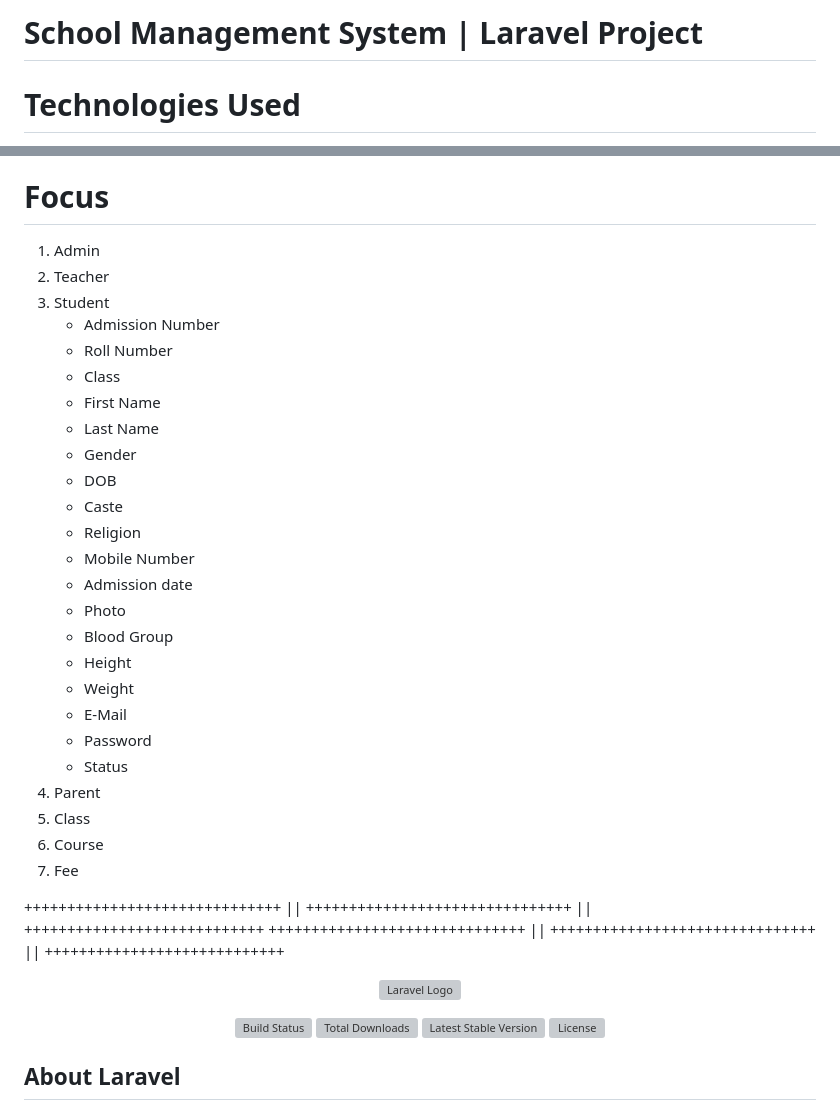
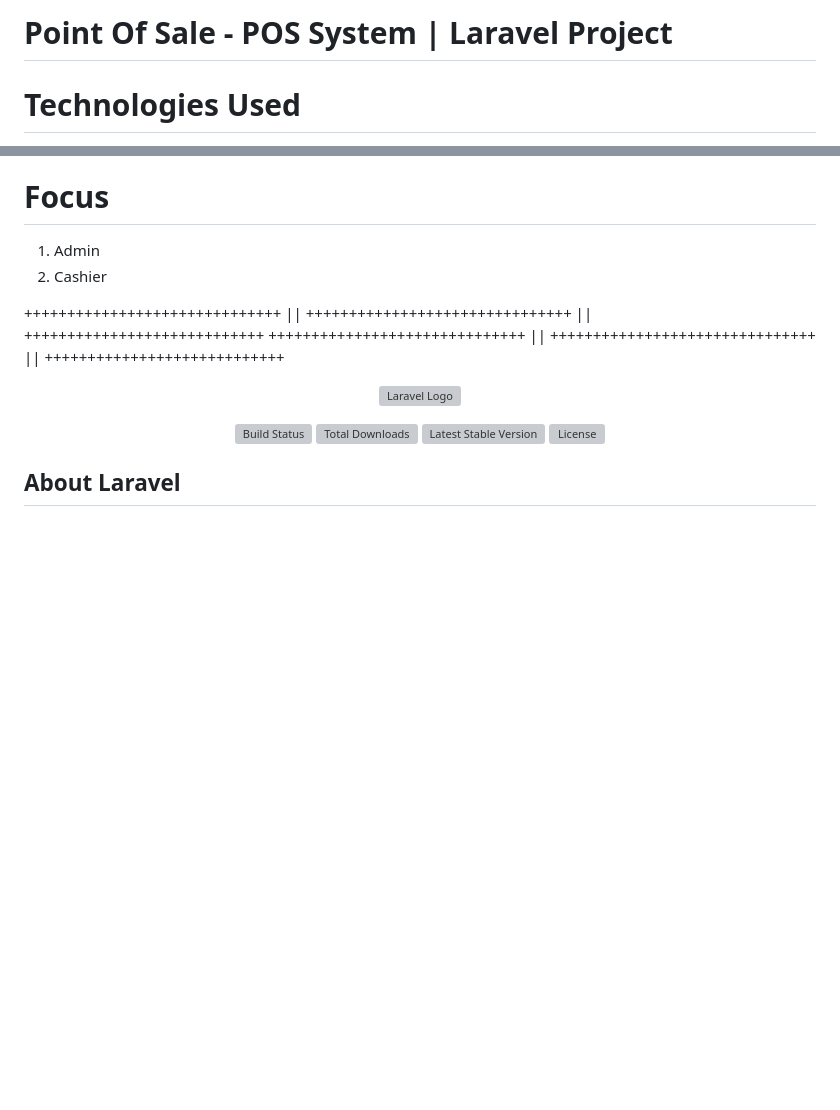
Before and after one commit to elishatrust/pos, a Markdown page: README.md, 2 parts joined by grey strips. GitHub-like rendering; blank space fills up the shorter version; grey boxes are pictures that could not be loaded.

Commit message:
#3 : Update on ReadMe file

```diff
--- a/README.md
+++ b/README.md
@@ -1,5 +1,5 @@
 
-# School Management System | Laravel Project
+# Point Of Sale - POS System | Laravel Project
 
 # Technologies Used
 
@@ -13,42 +13,10 @@
 # Focus
 
 1. Admin
-2. Teacher
-3. Student
-    - Admission Number
-    - Roll Number
-    - Class
-    - First Name
-    - Last Name
-    - Gender
-    - DOB
-    - Caste
-    - Religion
-    - Mobile Number
-    - Admission date
-    - Photo
-    - Blood Group
-    - Height
-    - Weight
-    - E-Mail
-    - Password
-    - Status
-4. Parent
-5. Class
-6. Course
-7. Fee
+2. Cashier
 
 ++++++++++++++++++++++++++++++ || +++++++++++++++++++++++++++++++ || ++++++++++++++++++++++++++++
 ++++++++++++++++++++++++++++++ || +++++++++++++++++++++++++++++++ || ++++++++++++++++++++++++++++
-
-
-
-
-
-
-
-
-
 
 
 
```
